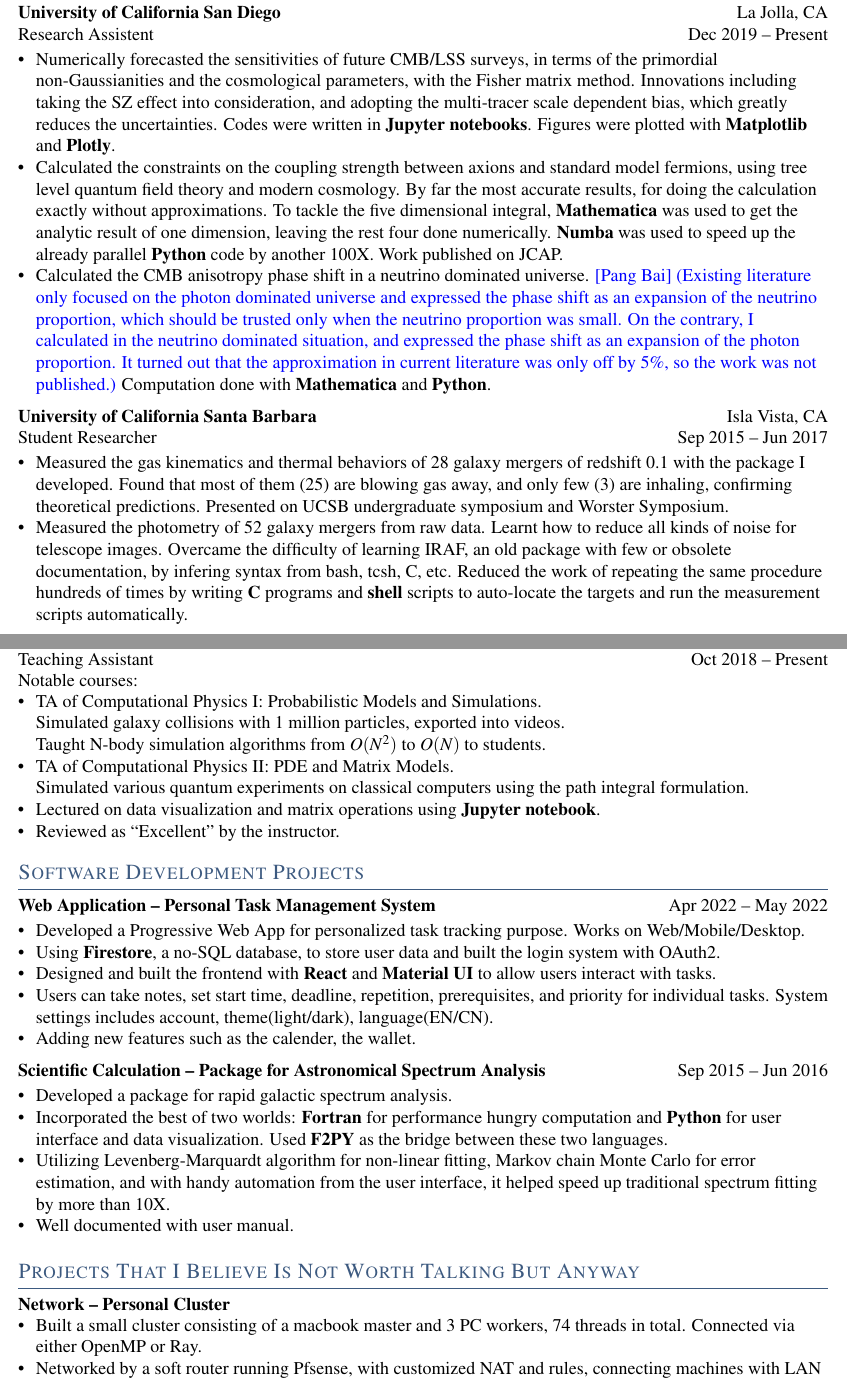
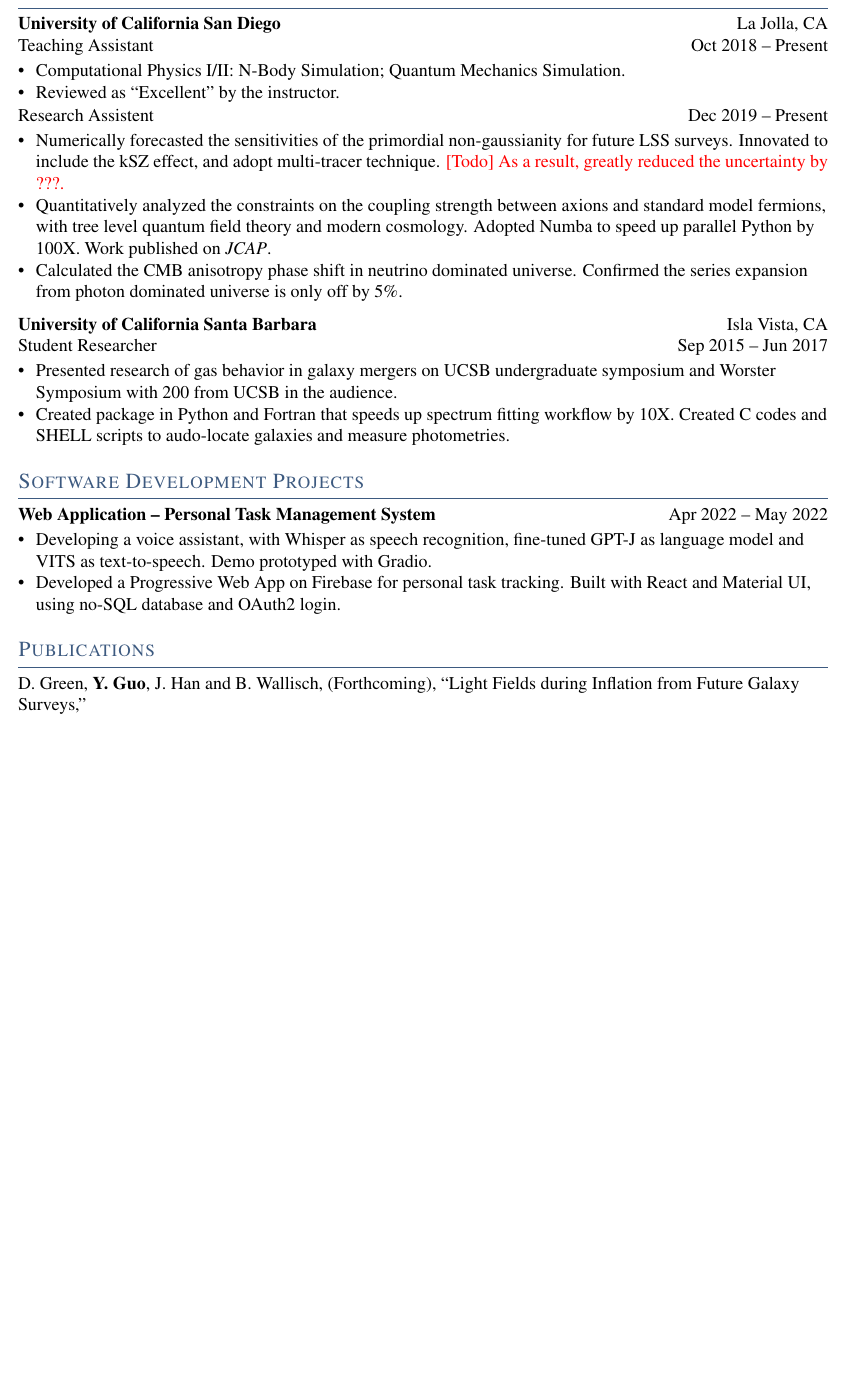
Before and after one commit to y1guo/cv, a LaTeX CV (cv.tex): two parts of pages 1 and 2 of 2 before the commit and part of the page after it, the two joined at a grey line, cut so that both start at the same text, the shorter picture padded with empty space. Compiled offline with pdfLaTeX.

Commit message:
added new content; reduced to one page.

```diff
--- a/cv.tex
+++ b/cv.tex
@@ -32,12 +32,16 @@
 \titlespacing*{\section}{0em}{0.5em}{0em} % margin left, top, bottom
 \titleformat{\section}{\color{darkblue} \scshape \large}{}{0em}{}[\vspace{-0.75em}\hrulefill]
 
+% remove page number
+\thispagestyle{empty}
+
 % custom commands
 \newcommand{\previousversion}[1]{{\color{gray} [Old Version] #1}}
-\newcommand{\keepornot}[1]{{\color{red} [Keep?] #1}}
+\newcommand{\todo}[1]{{\color{red} [Todo] #1}}
 \newcommand{\narratage}[1]{{\color{blue} [Pang Bai] #1}}
 \newcommand{\comment}[1]{{\color{Green} [Comment] #1}}
-\newcommand{\proglang}[1]{\textbf{#1}}
+\newcommand{\proglang}[1]{#1}
+% \newcommand{\proglang}[1]{\textbf{#1}}
 
 
 \begin{document}
@@ -99,37 +98,26 @@
 
 
 
-\section{Academic Research}
+\section{Experience}
 \textbf{University of California San Diego} \hfill La Jolla, CA \\
+Teaching Assistant \hfill Oct 2018 -- Present \\
+\begin{zitemize}
+    \item Computational Physics I/II: N-Body Simulation; Quantum Mechanics Simulation. \\
+    \item Reviewed as ``Excellent'' by the instructor.
+\end{zitemize}
+\vspace{-0.5em}
 Research Assistent \hfill Dec 2019 -- Present \\
 \begin{zitemize}
-    \item Numerically forecasted the sensitivities of future CMB/LSS surveys, in terms of the primordial non-Gaussianities and the cosmological parameters, with the Fisher matrix method. Innovations including taking the SZ effect into consideration, and adopting the multi-tracer scale dependent bias, which greatly reduces the uncertainties. Codes were written in \proglang{Jupyter notebooks}. Figures were plotted with \proglang{Matplotlib} and \proglang{Plotly}.
-    \item Calculated the constraints on the coupling strength between axions and standard model fermions, using tree level quantum field theory and modern cosmology. By far the most accurate results, for doing the calculation exactly without approximations. To tackle the five dimensional integral, \proglang{Mathematica} was used to get the analytic result of one dimension, leaving the rest four done numerically. \proglang{Numba} was used to speed up the already parallel \proglang{Python} code by another 100X. Work published on JCAP.
-    \item Calculated the CMB anisotropy phase shift in a neutrino dominated universe. \narratage{(Existing literature only focused on the photon dominated universe and expressed the phase shift as an expansion of the neutrino proportion, which should be trusted only when the neutrino proportion was small. On the contrary, I calculated in the neutrino dominated situation, and expressed the phase shift as an expansion of the photon proportion. It turned out that the approximation in current literature was only off by 5\%, so the work was not published.)} Computation done with \proglang{Mathematica} and \proglang{Python}.
+    \item Numerically forecasted the sensitivities of the primordial non-gaussianity for future LSS surveys. Innovated to include the kSZ effect, and adopt multi-tracer technique. \todo{As a result, greatly reduced the uncertainty by ???.}
+    \item Quantitatively analyzed the constraints on the coupling strength between axions and standard model fermions, with tree level quantum field theory and modern cosmology. Adopted \proglang{Numba} to speed up parallel \proglang{Python} by 100X. Work published on \textit{JCAP}.
+    \item Calculated the CMB anisotropy phase shift in neutrino dominated universe. Confirmed the series expansion from photon dominated universe is only off by 5\%.
 \end{zitemize}
 
 \textbf{University of California Santa Barbara} \hfill Isla Vista, CA \\
 Student Researcher \hfill Sep 2015 -- Jun 2017 \\
 \begin{zitemize}
-    \item Measured the gas kinematics and thermal behaviors of 28 galaxy mergers of redshift 0.1 with the package I developed. Found that most of them (25) are blowing gas away, and only few (3) are inhaling, confirming theoretical predictions. Presented on UCSB undergraduate symposium and Worster Symposium.
-    \item Measured the photometry of 52 galaxy mergers from raw data. Learnt how to reduce all kinds of noise for telescope images. Overcame the difficulty of learning IRAF, an old package with few or obsolete documentation, by infering syntax from bash, tcsh, C, etc. Reduced the work of repeating the same procedure hundreds of times by writing \proglang{C} programs and \proglang{shell} scripts to auto-locate the targets and run the measurement scripts automatically.
-\end{zitemize}
-
-
-
-\section{Work Experience}
-
-\textbf{University of California San Diego} \hfill La Jolla, CA \\
-Teaching Assistant \hfill Oct 2018 -- Present \\
-Notable courses:
-\begin{zitemize}
-    \item TA of Computational Physics I: Probabilistic Models and Simulations. \\
-    Simulated galaxy collisions with 1 million particles, exported into videos. \\
-    Taught N-body simulation algorithms from $O(N^2)$ to $O(N)$ to students.
-    \item TA of Computational Physics II: PDE and Matrix Models. \\
-    Simulated various quantum experiments on classical computers using the path integral formulation.
-    \item Lectured on data visualization and matrix operations using \proglang{Jupyter notebook}.
-    \item Reviewed as ``Excellent'' by the instructor.
+    \item Presented research of gas behavior in galaxy mergers on UCSB undergraduate symposium and Worster Symposium with 200 from UCSB in the audience.
+    \item Created package in \proglang{Python} and \proglang{Fortran} that speeds up spectrum fitting workflow by 10X. Created \proglang{C} codes and \proglang{SHELL} scripts to audo-locate galaxies and measure photometries.
 \end{zitemize}
 
 
@@ -138,27 +126,12 @@ Notable courses:
 
 \textbf{Web Application -- Personal Task Management System} \hfill Apr 2022 -- May 2022 \\
 \begin{zitemize}
-    \item Developed a Progressive Web App for personalized task tracking purpose. Works on Web/Mobile/Desktop.
-    \item Using \proglang{Firestore}, a no-SQL database, to store user data and built the login system with OAuth2.
-    \item Designed and built the frontend with \proglang{React} and \proglang{Material UI} to allow users interact with tasks.
-    \item Users can take notes, set start time, deadline, repetition, prerequisites, and priority for individual tasks. System settings includes account, theme(light/dark), language(EN/CN).
-    \item Adding new features such as the calender, the wallet.
-\end{zitemize}
-
-\textbf{Scientific Calculation -- Package for Astronomical Spectrum Analysis} \hfill Sep 2015 -- Jun 2016 \\
-\begin{zitemize}
-    \item Developed a package for rapid galactic spectrum analysis.
-    \item Incorporated the best of two worlds: \proglang{Fortran} for performance hungry computation and \proglang{Python} for user interface and data visualization. Used \proglang{F2PY} as the bridge between these two languages.
-    \item Utilizing Levenberg-Marquardt algorithm for non-linear fitting, Markov chain Monte Carlo for error estimation, and with handy automation from the user interface, it helped speed up traditional spectrum fitting by more than 10X.
-    \item Well documented with user manual.
+    \item Developing a voice assistant, with \proglang{Whisper} as speech recognition, fine-tuned \proglang{GPT-J} as language model and \proglang{VITS} as text-to-speech. Demo prototyped with \proglang{Gradio}.
+    \item Developed a Progressive Web App on \proglang{Firebase} for personal task tracking. Built with \proglang{React} and \proglang{Material UI}, using \proglang{no-SQL} database and \proglang{OAuth2} login.
 \end{zitemize}
 
 
+\section{Publications}
 
-\section{Projects That I Believe Is Not Worth Talking But Anyway}
-
-\textbf{Network -- Personal Cluster}
-\begin{zitemize}
-    \item Built a small cluster consisting of a macbook master and 3 PC workers, 74 threads in total. Connected via either OpenMP or Ray.
-    \item Networked by a soft router running Pfsense, with customized NAT and rules, connecting machines with LAN and virtual machines with OpenVPN.
-\end{zitemize}
+D.~Green, \textbf{Y.~Guo}, J.~Han and B.~Wallisch, (Forthcoming),
+``Light Fields during Inflation from Future Galaxy Surveys,''
```
Also changed, not shown: cv.tex (31 more changed lines), 7 other files.
